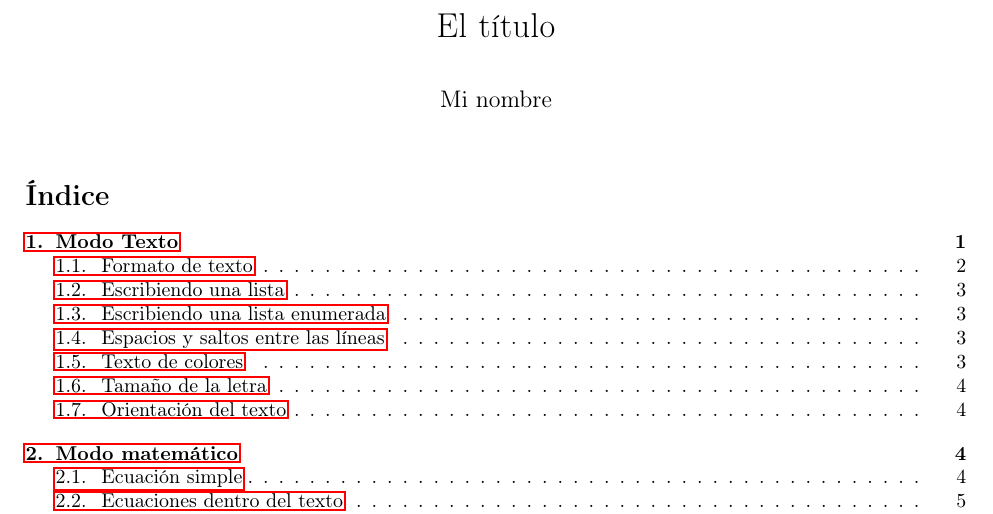
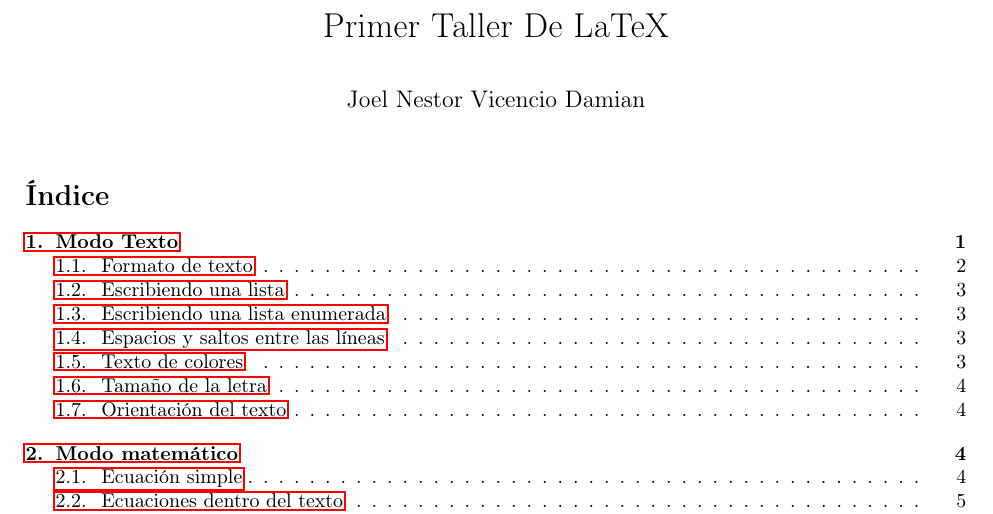
Before and after one commit to JoelNVD/Working_in_LaTeX, a LaTeX document (first_workshop/main.tex): part of page 1 of 11, cut at the place of the change. Compiled offline with pdfLaTeX.

Commit message:
# First_Workshop_Complements

```diff
--- a/first_workshop/main.tex
+++ b/first_workshop/main.tex
@@ -72,8 +72,8 @@
 %=====================================================================================
 % Cuerpo
 %=====================================================================================
-\title{El título}
-\author{Mi nombre}
+\title{Primer Taller De LaTeX}
+\author{Joel Nestor Vicencio Damian}
 \date{}
 
 \begin{document}
```
Also changed, not shown: first_workshop/main.bbl (added), first_workshop/main.pdf (added), 6 other files.
